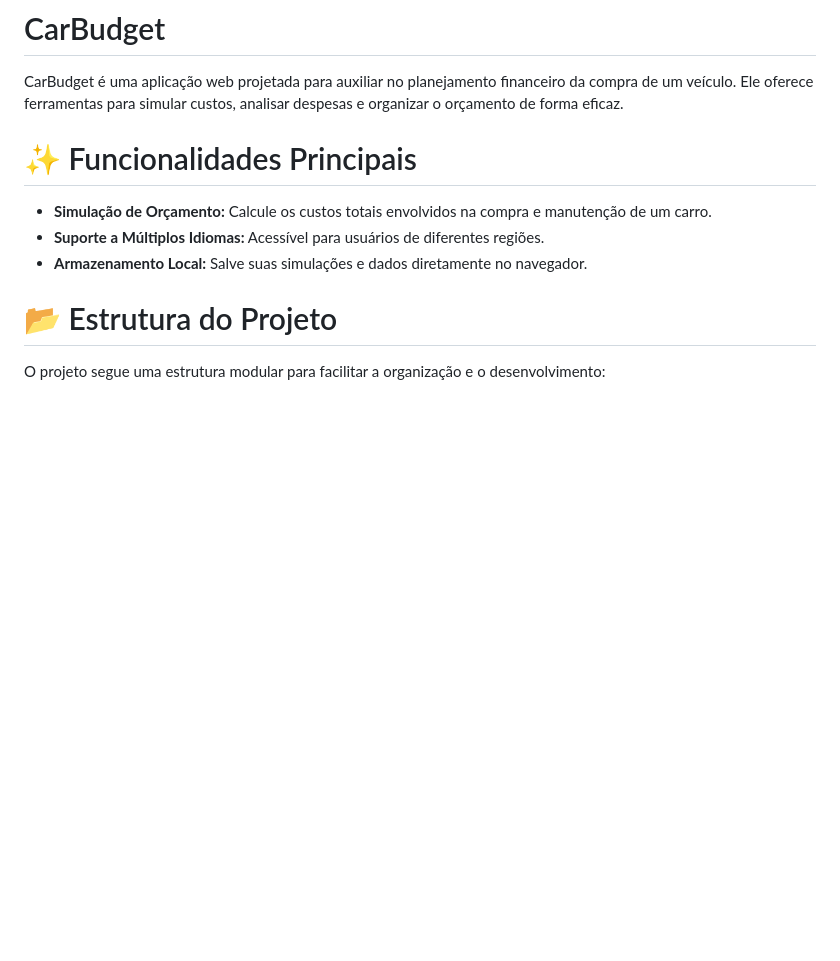
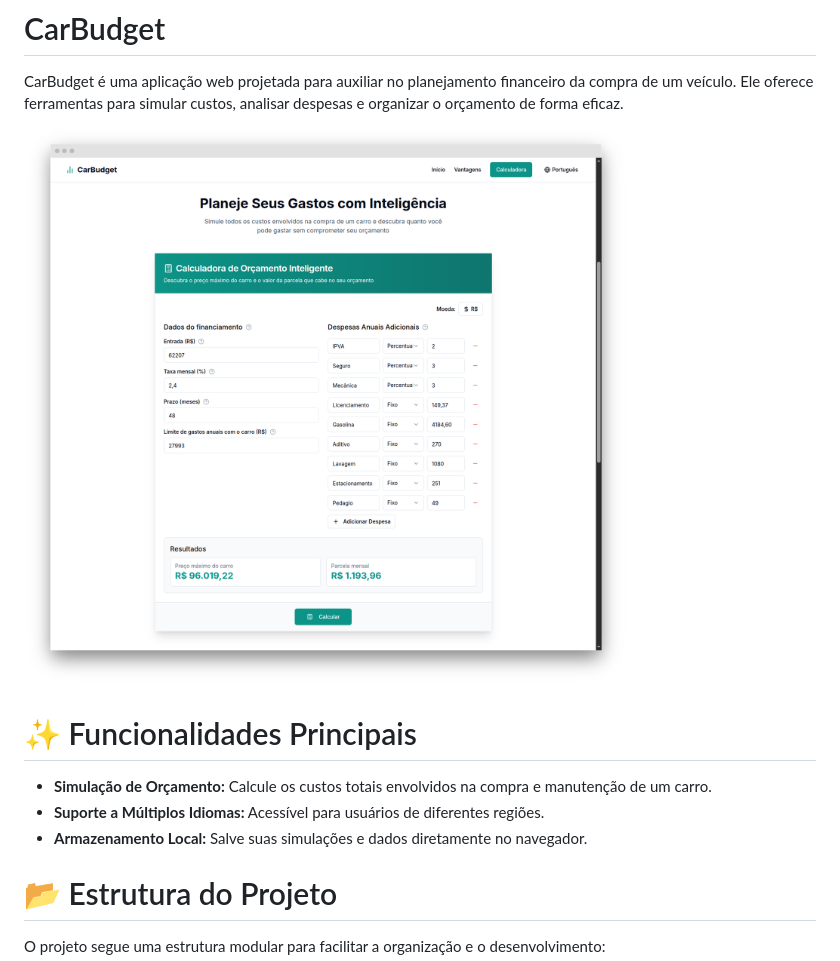
Before and after one commit to raulpacheco2k/CarBudget, a Markdown page: README.md, the part around the change. Rendered like a GitHub page; pictures changed too: docs/images/preview.png (added); blank space fills up the shorter version.

Commit message:
feat: add preview image to README for better project visualization
Added a preview image to the README to enhance clarity and provide a visual overview of the project. Included the image file in the `docs/images` directory.

```diff
--- a/README.md
+++ b/README.md
@@ -1,6 +1,8 @@
 # CarBudget
 
 CarBudget é uma aplicação web projetada para auxiliar no planejamento financeiro da compra de um veículo. Ele oferece ferramentas para simular custos, analisar despesas e organizar o orçamento de forma eficaz.
+
+![](/docs/images/preview.png)
 
 # ✨ Funcionalidades Principais
 
```
